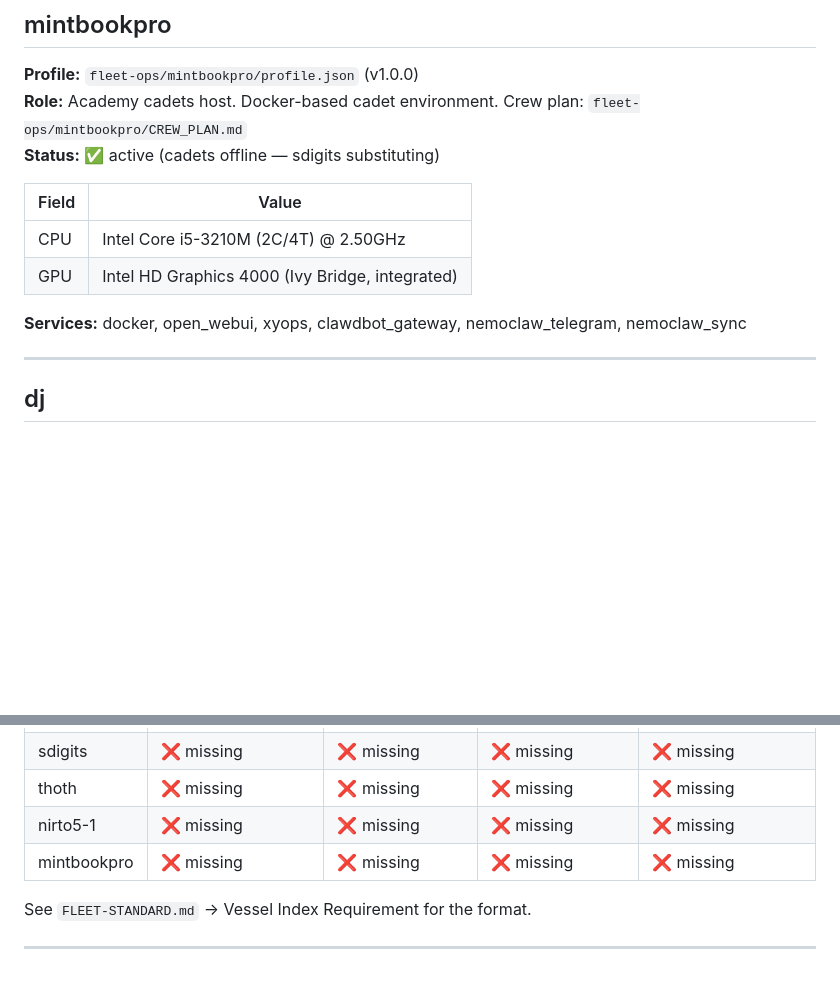
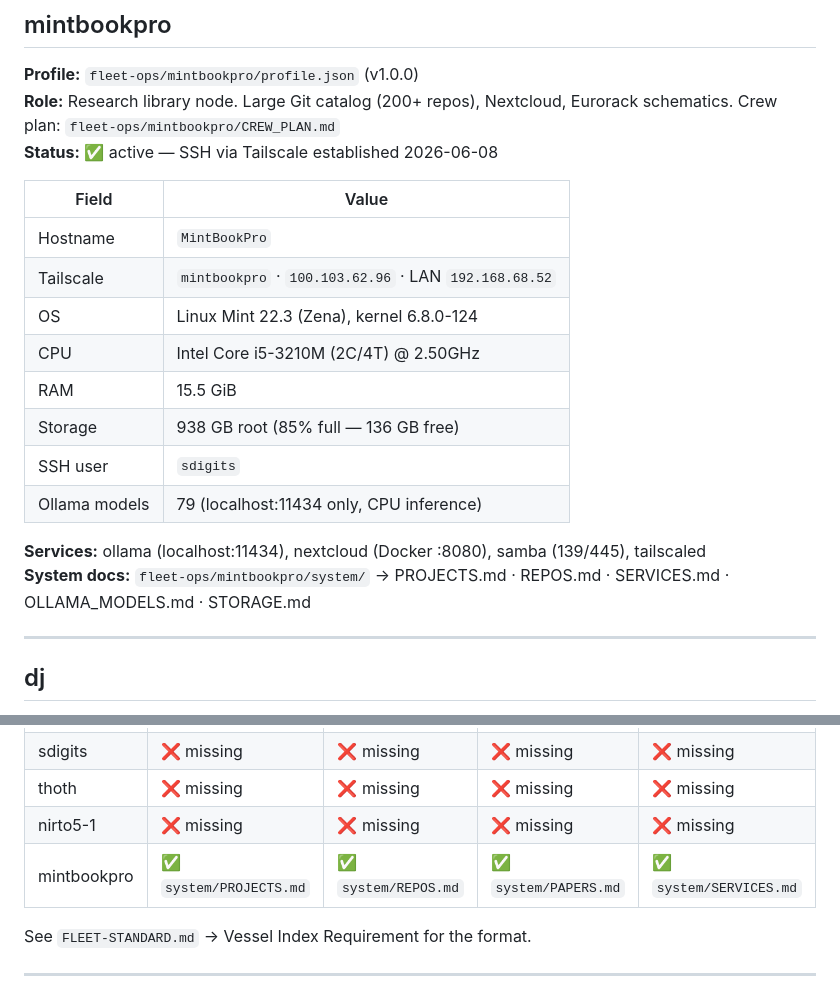
Before and after one commit to SteveDigital-Dev/The-Nexus, a Markdown page: indexes/VESSELS.md, 2 parts joined by grey strips. Rendered like a GitHub page; blank space fills up the shorter version.

Commit message:
update VESSELS.md — mintbookpro index complete, SSH established
Co-Authored-By: Claude Sonnet 4.6 <noreply@anthropic.com>

```diff
--- a/indexes/VESSELS.md
+++ b/indexes/VESSELS.md
@@ -77,15 +77,22 @@
 ## mintbookpro
 
 **Profile:** `fleet-ops/mintbookpro/profile.json` (v1.0.0)
-**Role:** Academy cadets host. Docker-based cadet environment. Crew plan: `fleet-ops/mintbookpro/CREW_PLAN.md`
-**Status:** ✅ active (cadets offline — sdigits substituting)
+**Role:** Research library node. Large Git catalog (200+ repos), Nextcloud, Eurorack schematics. Crew plan: `fleet-ops/mintbookpro/CREW_PLAN.md`
+**Status:** ✅ active — SSH via Tailscale established 2026-06-08
 
 | Field | Value |
 |-------|-------|
+| Hostname | `MintBookPro` |
+| Tailscale | `mintbookpro` · `100.103.62.96` · LAN `192.168.68.52` |
+| OS | Linux Mint 22.3 (Zena), kernel 6.8.0-124 |
 | CPU | Intel Core i5-3210M (2C/4T) @ 2.50GHz |
-| GPU | Intel HD Graphics 4000 (Ivy Bridge, integrated) |
+| RAM | 15.5 GiB |
+| Storage | 938 GB root (85% full — 136 GB free) |
+| SSH user | `sdigits` |
+| Ollama models | 79 (localhost:11434 only, CPU inference) |
 
-**Services:** docker, open_webui, xyops, clawdbot_gateway, nemoclaw_telegram, nemoclaw_sync
+**Services:** ollama (localhost:11434), nextcloud (Docker :8080), samba (139/445), tailscaled
+**System docs:** `fleet-ops/mintbookpro/system/` → PROJECTS.md · REPOS.md · SERVICES.md · OLLAMA_MODELS.md · STORAGE.md
 
 ---
 
@@ -107,7 +114,7 @@
 | sdigits | ❌ missing | ❌ missing | ❌ missing | ❌ missing |
 | thoth | ❌ missing | ❌ missing | ❌ missing | ❌ missing |
 | nirto5-1 | ❌ missing | ❌ missing | ❌ missing | ❌ missing |
-| mintbookpro | ❌ missing | ❌ missing | ❌ missing | ❌ missing |
+| mintbookpro | ✅ `system/PROJECTS.md` | ✅ `system/REPOS.md` | ✅ `system/PAPERS.md` | ✅ `system/SERVICES.md` |
 
 See `FLEET-STANDARD.md` → Vessel Index Requirement for the format.
 
```
Also changed, not shown: other parts of indexes/VESSELS.md (+1 -1 lines).
